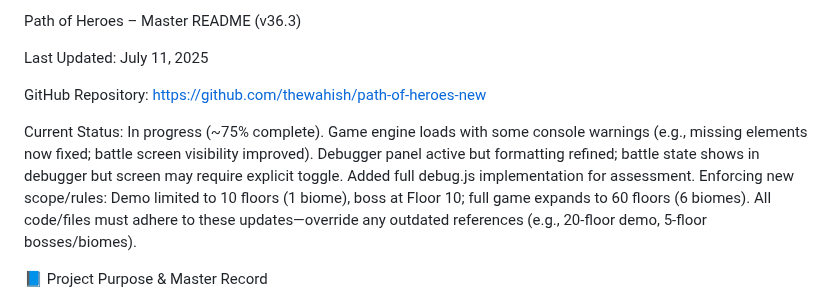
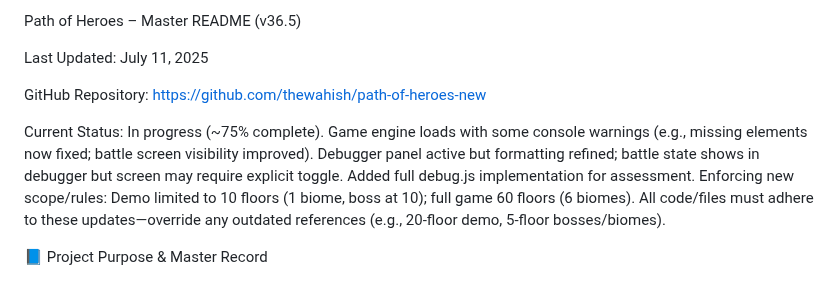
Before and after one commit to thewahish/path-of-heroes-new, a Markdown page: README/README.md, the part around one of its changes. GitHub-like rendering.

```diff
--- a/README/README.md
+++ b/README/README.md
@@ -1,10 +1,10 @@
-Path of Heroes – Master README (v36.3)
+Path of Heroes – Master README (v36.5)
 
 Last Updated: July 11, 2025
 
 GitHub Repository: https://github.com/thewahish/path-of-heroes-new
 
-Current Status: In progress (~75% complete). Game engine loads with some console warnings (e.g., missing elements now fixed; battle screen visibility improved). Debugger panel active but formatting refined; battle state shows in debugger but screen may require explicit toggle. Added full debug.js implementation for assessment. Enforcing new scope/rules: Demo limited to 10 floors (1 biome), boss at Floor 10; full game expands to 60 floors (6 biomes). All code/files must adhere to these updates—override any outdated references (e.g., 20-floor demo, 5-floor bosses/biomes).
+Current Status: In progress (~75% complete). Game engine loads with some console warnings (e.g., missing elements now fixed; battle screen visibility improved). Debugger panel active but formatting refined; battle state shows in debugger but screen may require explicit toggle. Added full debug.js implementation for assessment. Enforcing new scope/rules: Demo limited to 10 floors (1 biome, boss at 10); full game 60 floors (6 biomes). All code/files must adhere to these updates—override any outdated references (e.g., 20-floor demo, 5-floor bosses/biomes).
 
 📘 Project Purpose & Master Record
 
```
Also changed, not shown: other parts of README/README.md (+6 -20 lines).
